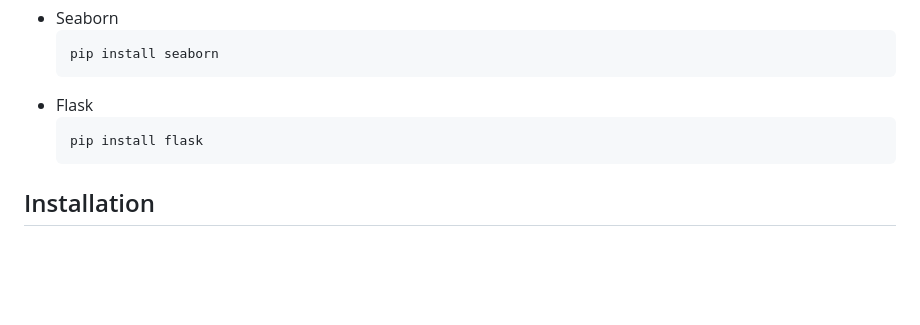
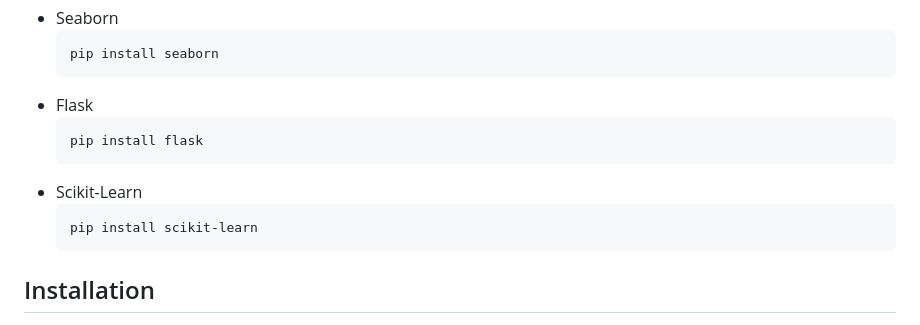
Before and after one commit to Swarnav-Kumar/House-Price-Prediction-Web-App, a Markdown page: README.md, the part around the change. Drawn GitHub-style; blank space fills up the shorter version.

````diff
--- a/README.md
+++ b/README.md
@@ -112,6 +112,10 @@ Before you begin, ensure you have met the following requirements. You can instal
   ```sh
   pip install flask
   ```
+* Scikit-Learn
+  ```sh
+  pip install scikit-learn
+  ```
 ## Installation
 
 1. Clone the repository:
````
